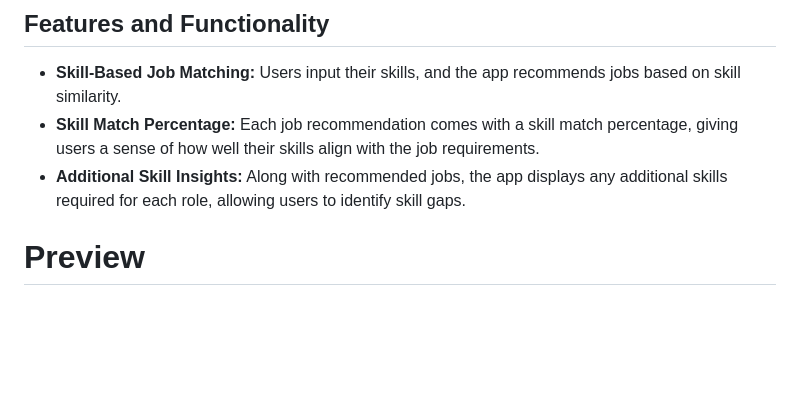
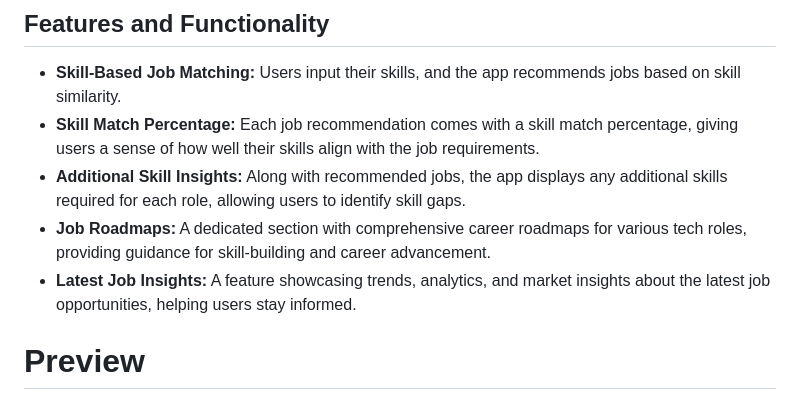
Before and after one commit to srimanthmadira/job-title-recommender, a Markdown page: README.md, the part around the change. Rendered like a GitHub page; blank space fills up the shorter version.

```diff
--- a/README.md
+++ b/README.md
@@ -27,6 +27,9 @@ The Job Recommendation System is a Flask-based web application that helps users
 - **Skill-Based Job Matching:** Users input their skills, and the app recommends jobs based on skill similarity.
 - **Skill Match Percentage:** Each job recommendation comes with a skill match percentage, giving users a sense of how well their skills align with the job requirements.
 - **Additional Skill Insights:** Along with recommended jobs, the app displays any additional skills required for each role, allowing users to identify skill gaps.
+- **Job Roadmaps:** A dedicated section with comprehensive career roadmaps for various tech roles, providing guidance for skill-building and career advancement.
+- **Latest Job Insights:** A feature showcasing trends, analytics, and market insights about the latest job opportunities, helping users stay informed.
+
 
 # Preview
 ![image](https://github.com/user-attachments/assets/03d7c564-d9b7-4671-a214-d5175f04d888)
```
